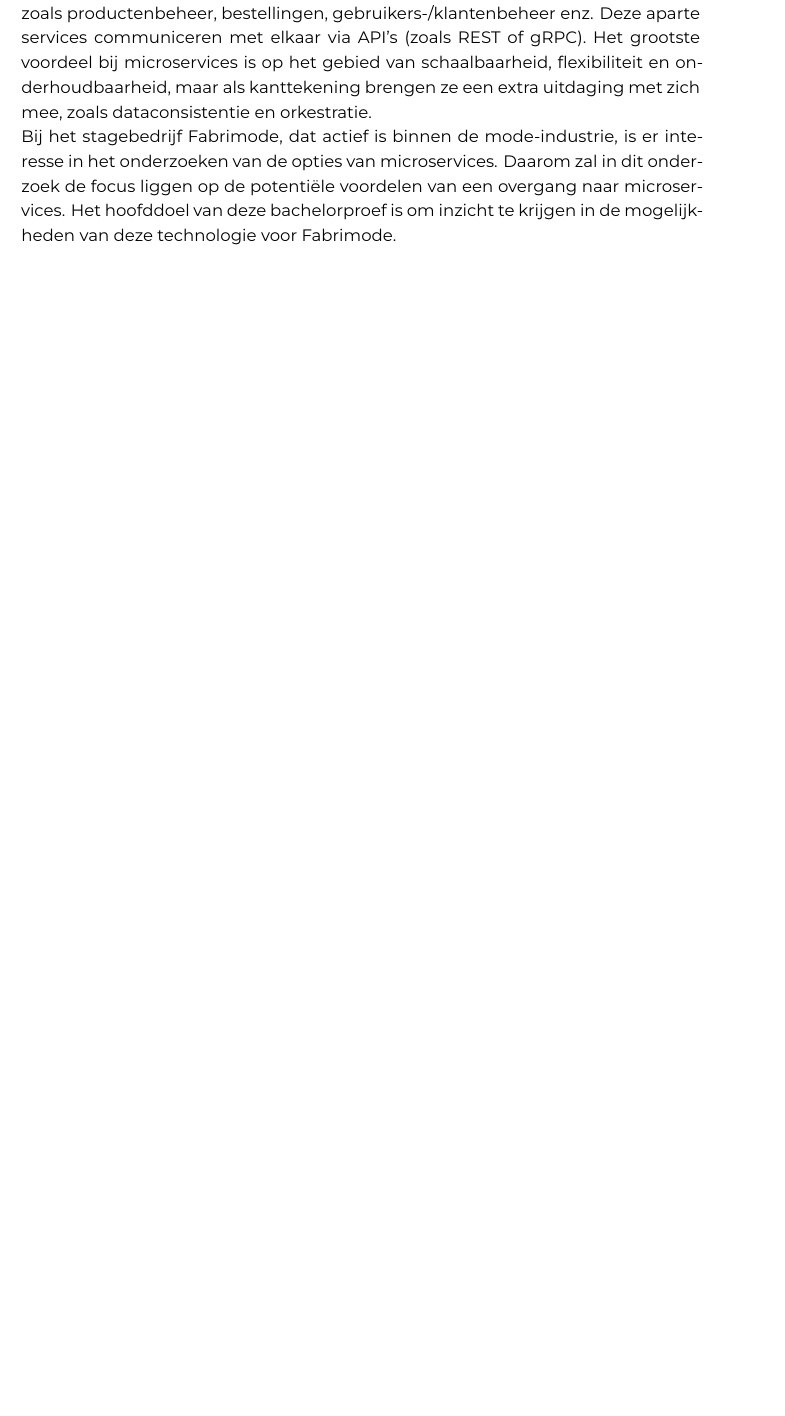
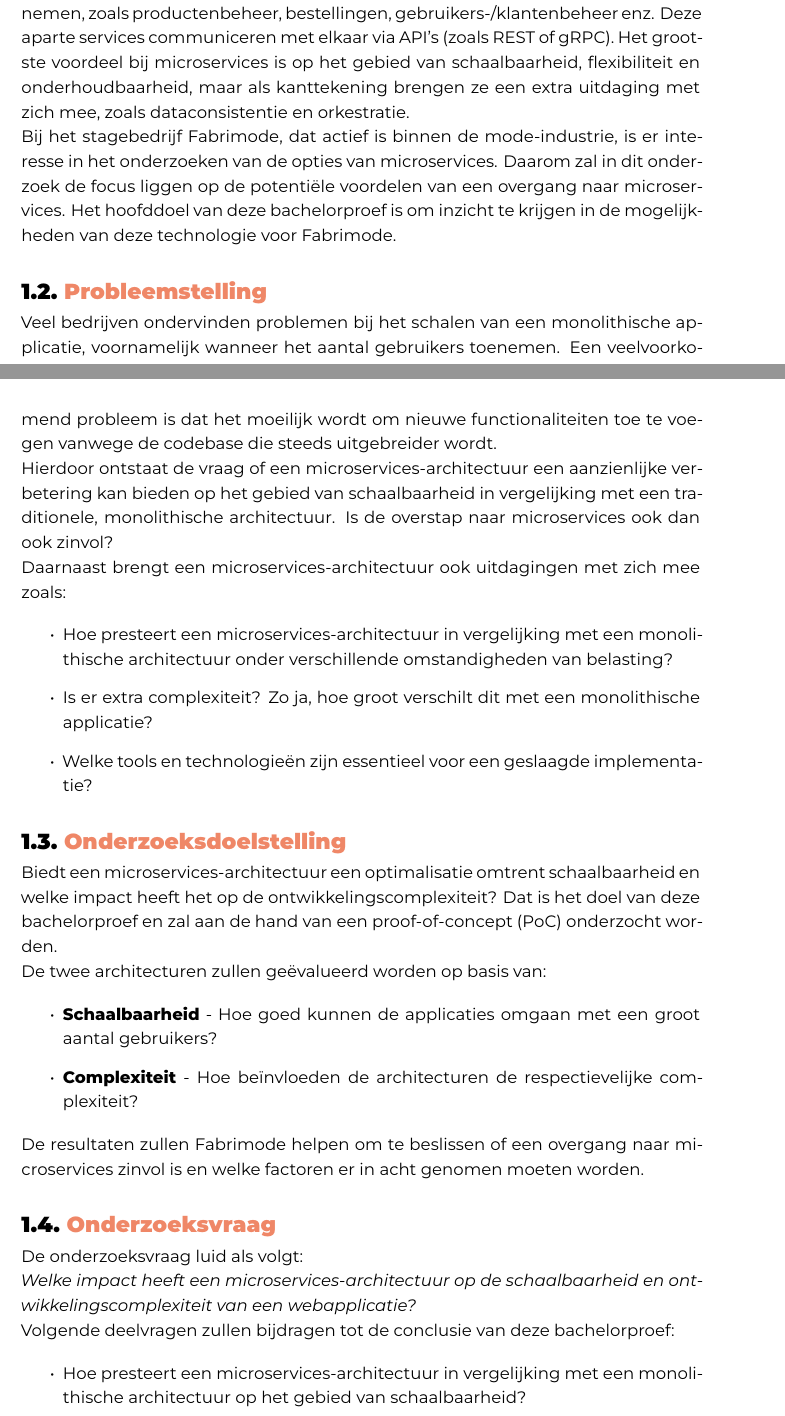
Before and after one commit to JasperVandenbroucke/hogent-bachproef-JasperVandenbroucke, a LaTeX thesis (bachproef/FamilienaamVoornaamBP.tex, which reads bachproef/inleiding.tex): part of page 10 of 36 before the commit and two parts of pages 10 and 11 of 38 after it, the two joined at a grey line, cut so that both start at the same text, the shorter picture padded with empty space. Compiled offline with XeLaTeX; a LaTeX package or settings file that is missing is left out.

Commit message:
--> Inleiding + lege samenvatting

```diff
--- a/bachproef/FamilienaamVoornaamBP.tex
+++ b/bachproef/FamilienaamVoornaamBP.tex
@@ -12,6 +12,11 @@
 %   explicit approval!), remove the option "dutch," or replace with "english".
 
 \usepackage{lipsum} % For blind text, can be removed after adding actual content
+\usepackage[absolute,showboxes]{textpos}
+
+\setlength{\TPHorizModule}{1mm}
+\setlength{\TPVertModule}{1mm}
+\setlength{\parindent}{0mm}
 
 %% Pictures to include in the text can be put in the graphics/ folder
 \graphicspath{{../graphics/}}
--- a/bachproef/inleiding.tex
+++ b/bachproef/inleiding.tex
@@ -9,6 +9,47 @@
 
 In de moderne softwareontwikkeling wordt steeds vaker gezocht naar schaalbare en onderhoudbare architecturen om de groeiende complexiteit van webapplicaties aan te kunnen. Traditioneel zijn heel wat applicaties ontwikkeld volgens een monolithische architectuur, waarbij alle functionaliteiten binnen één en dezelfde codebase beheert worden. In de beginfase van een applicatie/project zijn voordelen heeft, zoals eenvoudige ontwikkeling en implementatie, kan het bij groeiende applicaties tot schaalbaarheid- en onderhoudbaarheidsproblemen leiden.
 
-Om deze problemen te voorkomen, wordt steeds vaker overgestapt naar een microservices-architectuur. Deze architectuurstijl verdeelt een applicatie in meerdere kleine, onafhankelijke services, die elk een specifieke bedrijfsfunctionaliteit op zich nemen, zoals productenbeheer, bestellingen, gebruikers-/klantenbeheer enz. Deze aparte services communiceren met elkaar via API's (zoals REST of gRPC). Het grootste voordeel bij microservices is op het gebied van schaalbaarheid, flexibiliteit en onderhoudbaarheid, maar als kanttekening brengen ze een extra uitdaging met zich mee, zoals dataconsistentie en orkestratie.
+Om deze problemen te voorkomen, wordt steeds vaker overgestapt naar een microservices\--architectuur. Deze architectuurstijl verdeelt een applicatie in meerdere kleine, onafhankelijke services, die elk een specifieke bedrijfsfunctionaliteit op zich nemen, zoals productenbeheer, bestellingen, gebruikers-/klantenbeheer enz. Deze aparte services communiceren met elkaar via API's (zoals REST of gRPC). Het grootste voordeel bij microservices is op het gebied van schaalbaarheid, flexibiliteit en onderhoudbaarheid, maar als kanttekening brengen ze een extra uitdaging met zich mee, zoals dataconsistentie en orkestratie.
 
 Bij het stagebedrijf Fabrimode, dat actief is binnen de mode-industrie, is er interesse in het onderzoeken van de opties van microservices. Daarom zal in dit onderzoek de focus liggen op de potentiële voordelen van een overgang naar microservices. Het hoofddoel van deze bachelorproef is om inzicht te krijgen in de mogelijkheden van deze technologie voor Fabrimode.
+
+\section{Probleemstelling}
+
+Veel bedrijven ondervinden problemen bij het schalen van een monolithische applicatie, voornamelijk wanneer het aantal gebruikers toenemen. Een veelvoorkomend probleem is dat het moeilijk wordt om nieuwe functionaliteiten toe te voegen vanwege de codebase die steeds uitgebreider wordt.
+
+Hierdoor ontstaat de vraag of een microservices-architectuur een aanzienlijke verbetering kan bieden op het gebied van schaalbaarheid in vergelijking met een traditionele, monolithische architectuur. Is de overstap naar microservices ook dan ook zinvol?
+
+Daarnaast brengt een microservices-architectuur ook uitdagingen met zich mee zoals:
+
+\begin{itemize}
+	\item Hoe presteert een microservices-architectuur in vergelijking met een monolithische architectuur onder verschillende omstandigheden van belasting?
+	\item Is er extra complexiteit? Zo ja, hoe groot verschilt dit met een monolithische applicatie?
+	\item Welke tools en technologieën zijn essentieel voor een geslaagde implementatie?
+\end{itemize}
+
+\section{Onderzoeksdoelstelling}
+
+Biedt een microservices-architectuur een optimalisatie omtrent schaalbaarheid en welke impact heeft het op de ontwikkelingscomplexiteit? Dat is het doel van deze bachelorproef en zal aan de hand van een proof-of-concept (PoC) onderzocht worden.
+
+De twee architecturen zullen geëvalueerd worden op basis van:
+
+\begin{itemize}
+	\item \textbf{Schaalbaarheid} - Hoe goed kunnen de applicaties omgaan met een groot aantal gebruikers?
+	\item \textbf{Complexiteit} - Hoe beïnvloeden de architecturen de respectievelijke complexiteit?
+\end{itemize}
+
+De resultaten zullen Fabrimode helpen om te beslissen of een overgang naar microservices zinvol is en welke factoren er in acht genomen moeten worden.
+
+\section{Onderzoeksvraag}
+
+De onderzoeksvraag luid als volgt:
+
+\textit{Welke impact heeft een microservices-architectuur op de schaalbaarheid en ontwikkelingscomplexiteit van een webapplicatie?}
+
+Volgende deelvragen zullen bijdragen tot de conclusie van deze bachelorproef:
+
+\begin{itemize}
+	\item Hoe presteert een microservices-architectuur in vergelijking met een monolithische architectuur op het gebied van schaalbaarheid?
+	\item Welke aspecten moeten in acht genomen worden bij het overstappen naar een microservices-architectuur?
+	\item Welke technologieën en tools zijn essentieel voor het implementeren en beheren van een microservices-architectuur?
+\end{itemize}
```
Also changed, not shown: bachproef/samenvatting.tex (+9 -10 lines), bachproef/inleiding.tex (30 more changed lines).
